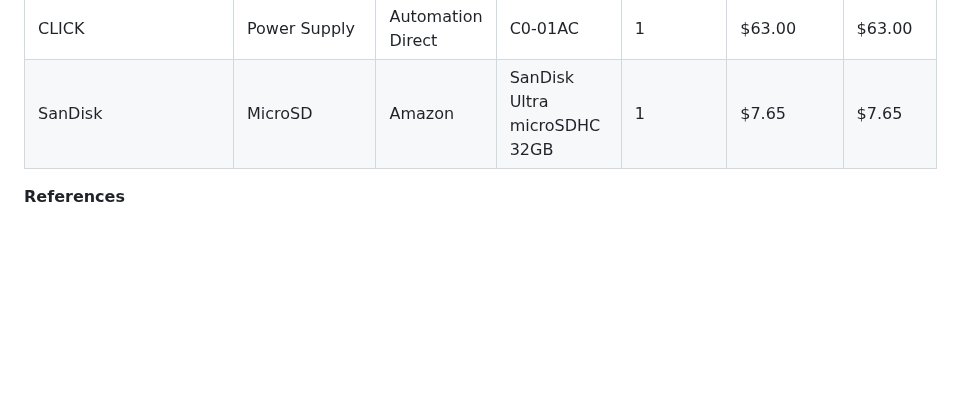
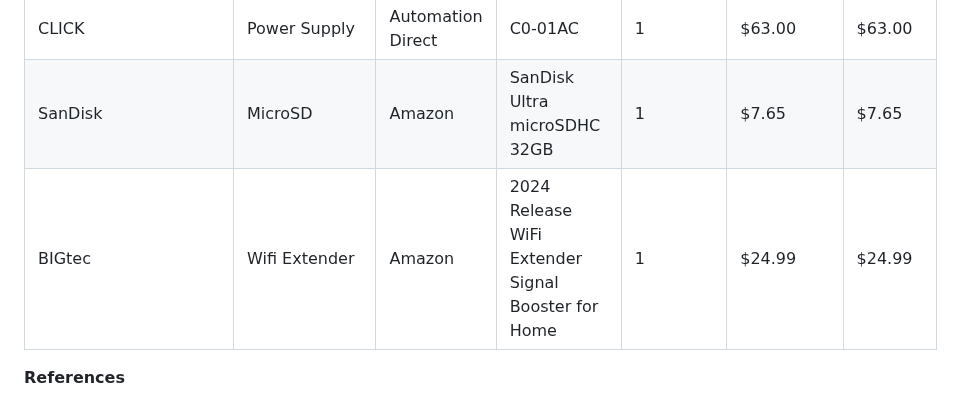
Before and after one commit to RealityHertz/Greenhouse-Project, a Markdown page: Documentation/Signoffs/PLCSubsystem.md, the part around the change. Rendered like a GitHub page; blank space fills up the shorter version.

```diff
--- a/Documentation/Signoffs/PLCSubsystem.md
+++ b/Documentation/Signoffs/PLCSubsystem.md
@@ -53,6 +53,7 @@ The function of this subsystem is to receive data from the various sensors and r
 |STRIDE|WiFi/Bluetooth Antenna|Automation Direct|SE-ANT250|1|$50.50|$50.50|
 |CLICK|Power Supply|Automation Direct|C0-01AC|1|$63.00|$63.00|
 |SanDisk|MicroSD|Amazon|SanDisk Ultra microSDHC 32GB|1|$7.65|$7.65|
+|BIGtec|Wifi Extender|Amazon|2024 Release WiFi Extender Signal Booster for Home|1|$24.99|$24.99|
 
 
 
```
